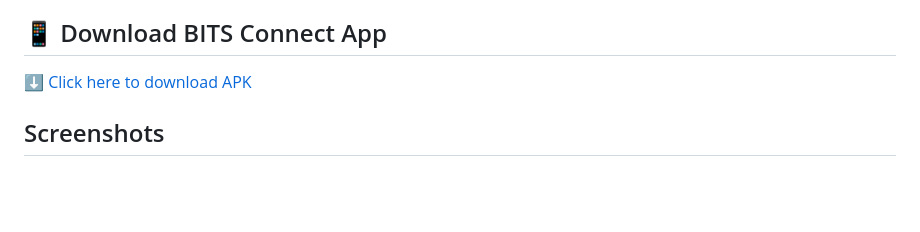
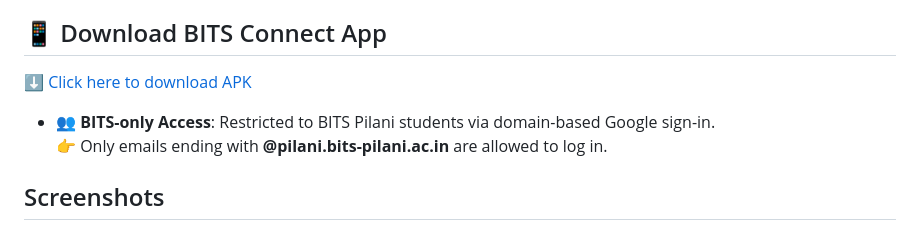
Before and after one commit to Bhuvan-Arora-1313/BITS-Connect-App, a Markdown page: README.md, the part around the change. GitHub-like rendering; blank space fills up the shorter version.

Commit message:
Updateed to allow only BITS pilani email addresses to login

```diff
--- a/README.md
+++ b/README.md
@@ -16,7 +16,10 @@
 
 ## 📱 Download BITS Connect App
 
-[⬇️ Click here to download APK](https://github.com/Bhuvan-Arora-1313/BITS-Connect-App/raw/main/release-apk/BITSConnect-v1.0.apk)
+[⬇️ Click here to download APK](https://github.com/Bhuvan-Arora-1313/BITS-Connect-App/raw/main/release-apk/BITSConnect-v1.1.apk)
+
+- 👥 **BITS-only Access**: Restricted to BITS Pilani students via domain-based Google sign-in.
+  👉 Only emails ending with **@pilani.bits-pilani.ac.in** are allowed to log in.
 
 ## Screenshots
 <div style="display: flex; flex-wrap: wrap; gap: 10px;">
```
